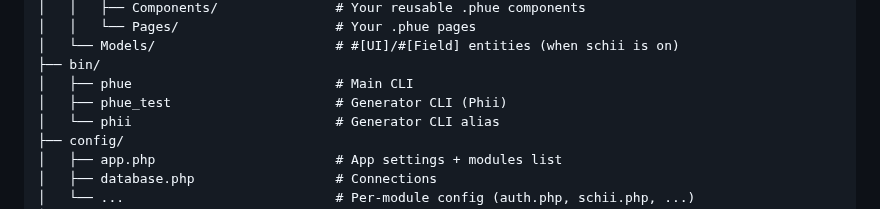
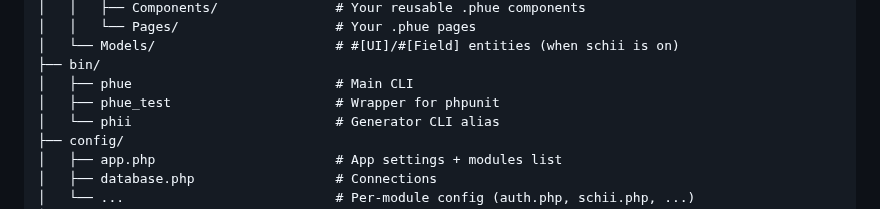
Before and after one commit to MakariosVar/phue, a Markdown page: docs/Getting-Started.md, the part around the change. Rendered like a GitHub page.

```diff
--- a/docs/Getting-Started.md
+++ b/docs/Getting-Started.md
@@ -124,7 +124,7 @@ my-app/
 │   └── Models/                       # #[UI]/#[Field] entities (when schii is on)
 ├── bin/
 │   ├── phue                          # Main CLI
-│   ├── phue_test                     # Generator CLI (Phii)
+│   ├── phue_test                     # Wrapper for phpunit
 │   └── phii                          # Generator CLI alias
 ├── config/
 │   ├── app.php                       # App settings + modules list
```
